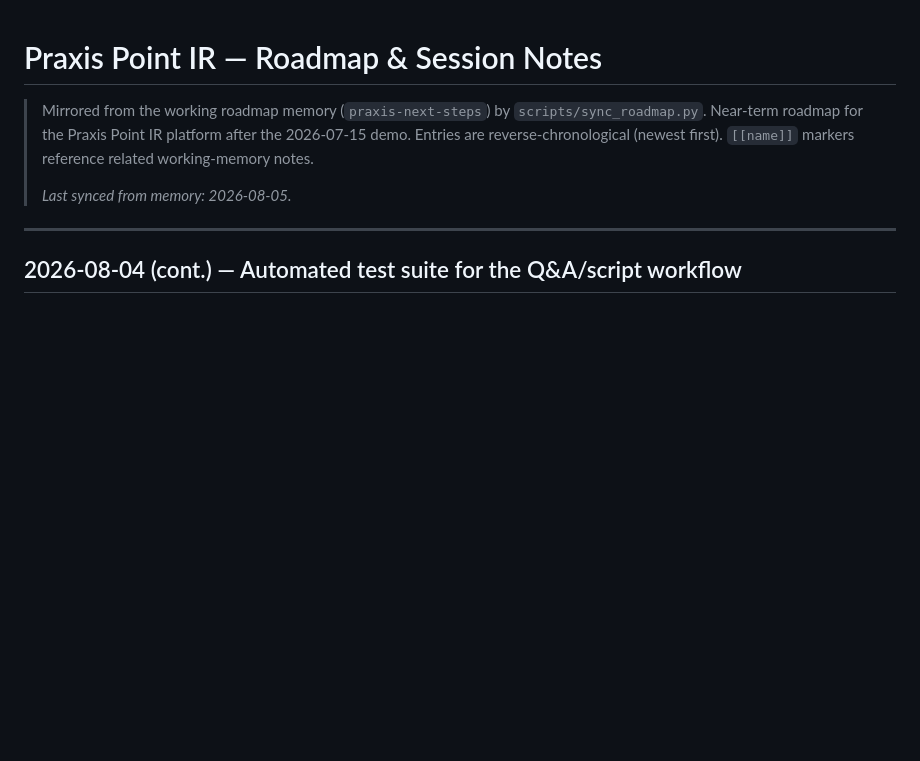
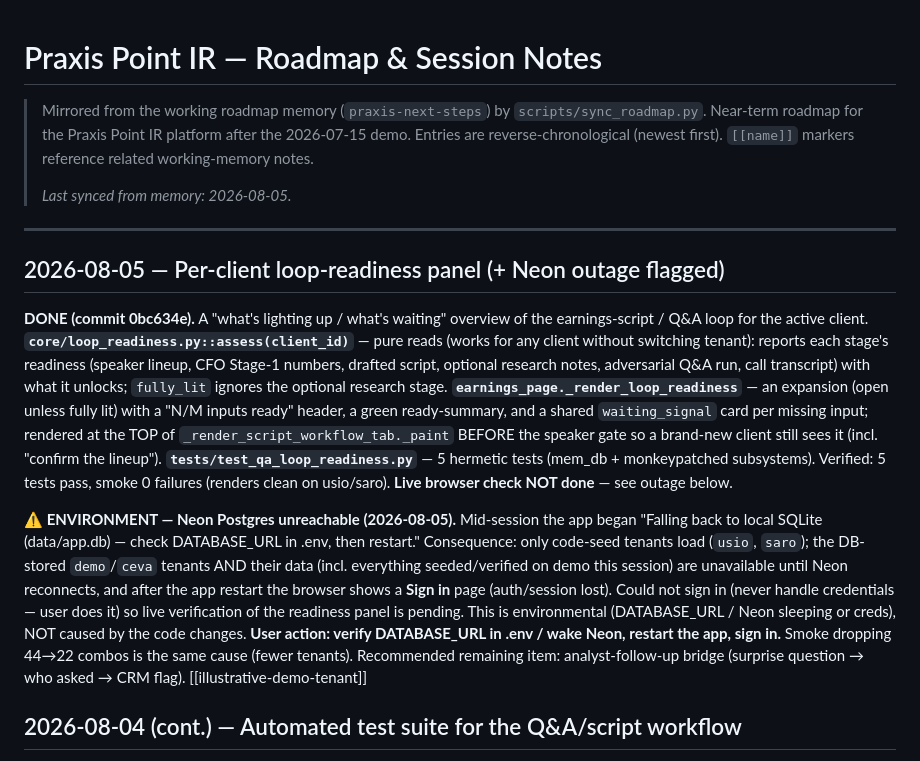
Before and after one commit to robbreza/praxis-iq, a Markdown page: docs/ROADMAP.md, the part around the change. Drawn GitHub-style; blank space fills up the shorter version.

Commit message:
docs: sync ROADMAP — loop-readiness panel + Neon outage note
Co-Authored-By: Claude Opus 4.8 <noreply@anthropic.com>

```diff
--- a/docs/ROADMAP.md
+++ b/docs/ROADMAP.md
@@ -7,6 +7,12 @@
 > _Last synced from memory: 2026-08-05._
 
 ---
+
+## 2026-08-05 — Per-client loop-readiness panel (+ Neon outage flagged)
+
+**DONE (commit 0bc634e).** A "what's lighting up / what's waiting" overview of the earnings-script / Q&A loop for the active client. **`core/loop_readiness.py::assess(client_id)`** — pure reads (works for any client without switching tenant): reports each stage's readiness (speaker lineup, CFO Stage-1 numbers, drafted script, optional research notes, adversarial Q&A run, call transcript) with what it unlocks; `fully_lit` ignores the optional research stage. **`earnings_page._render_loop_readiness`** — an expansion (open unless fully lit) with a "N/M inputs ready" header, a green ready-summary, and a shared `waiting_signal` card per missing input; rendered at the TOP of `_render_script_workflow_tab._paint` BEFORE the speaker gate so a brand-new client still sees it (incl. "confirm the lineup"). **`tests/test_qa_loop_readiness.py`** — 5 hermetic tests (mem_db + monkeypatched subsystems). Verified: 5 tests pass, smoke 0 failures (renders clean on usio/saro). **Live browser check NOT done** — see outage below.
+
+**⚠ ENVIRONMENT — Neon Postgres unreachable (2026-08-05).** Mid-session the app began "Falling back to local SQLite (data/app.db) — check DATABASE_URL in .env, then restart." Consequence: only code-seed tenants load (`usio`, `saro`); the DB-stored `demo`/`ceva` tenants AND their data (incl. everything seeded/verified on demo this session) are unavailable until Neon reconnects, and after the app restart the browser shows a **Sign in** page (auth/session lost). Could not sign in (never handle credentials — user does it) so live verification of the readiness panel is pending. This is environmental (DATABASE_URL / Neon sleeping or creds), NOT caused by the code changes. **User action: verify DATABASE_URL in .env / wake Neon, restart the app, sign in.** Smoke dropping 44→22 combos is the same cause (fewer tenants). Recommended remaining item: analyst-follow-up bridge (surprise question → who asked → CRM flag). [[illustrative-demo-tenant]]
 
 ## 2026-08-04 (cont.) — Automated test suite for the Q&A/script workflow
 
```
